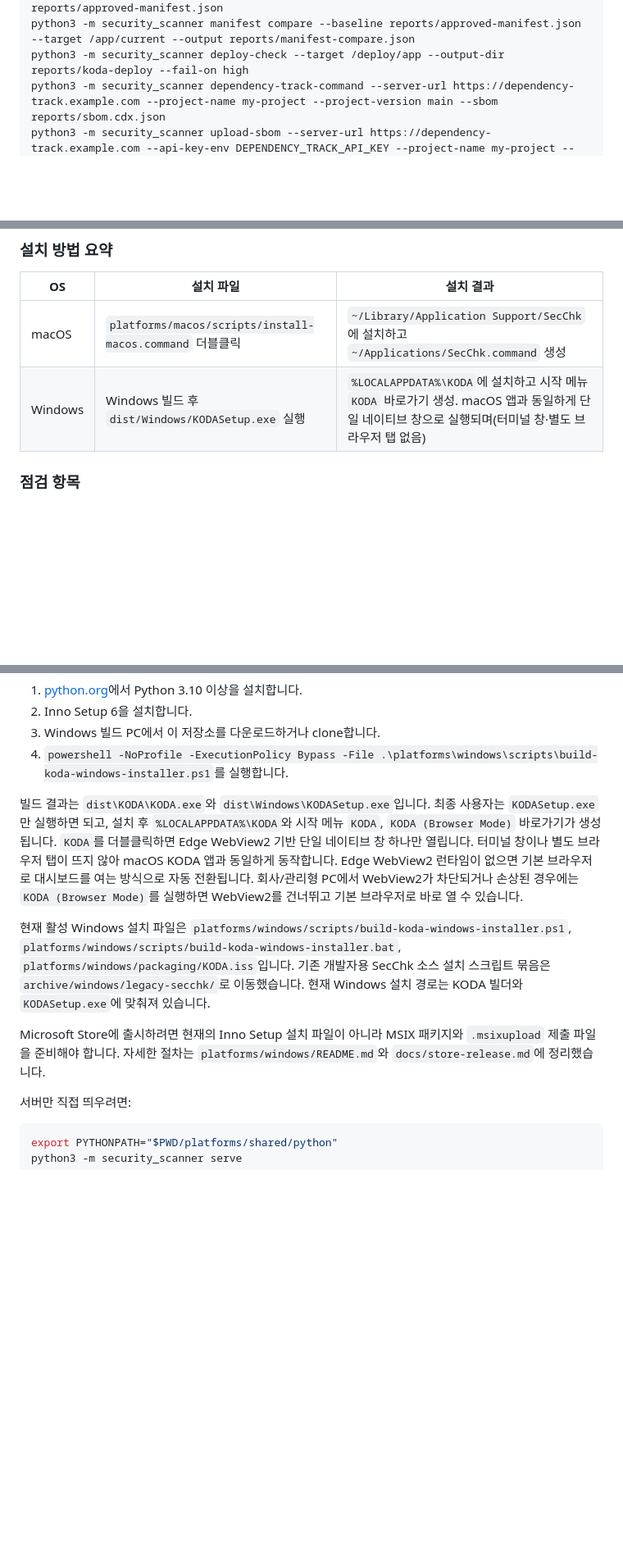
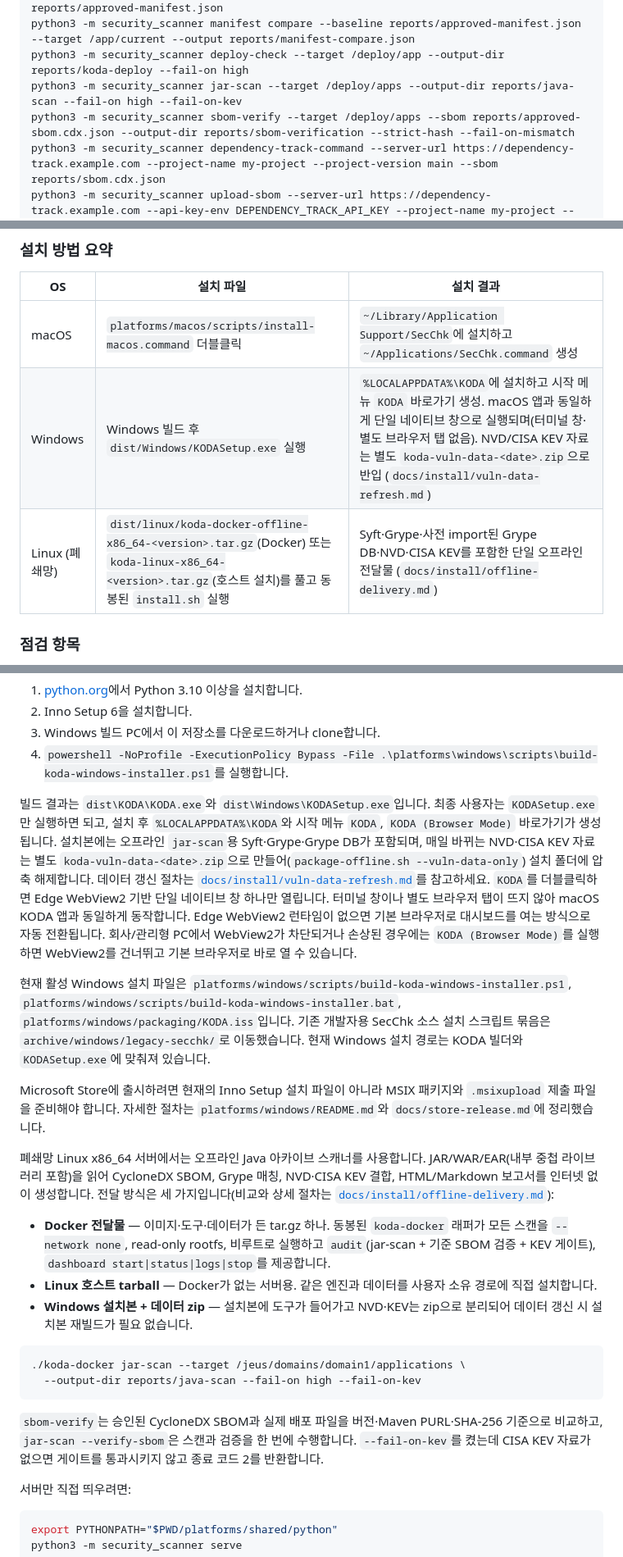
Before and after one commit to jhny-kor/sec-chk, a Markdown page: README.md, 3 parts joined by grey strips. Shown at 82% size. Drawn GitHub-style; blank space fills up the shorter version.

````diff
--- a/README.md
+++ b/README.md
@@ -258,6 +262,8 @@ python3 -m security_scanner diff-reports --baseline reports/old.json --current r
 python3 -m security_scanner manifest create --target /deploy/app --output reports/approved-manifest.json
 python3 -m security_scanner manifest compare --baseline reports/approved-manifest.json --target /app/current --output reports/manifest-compare.json
 python3 -m security_scanner deploy-check --target /deploy/app --output-dir reports/koda-deploy --fail-on high
+python3 -m security_scanner jar-scan --target /deploy/apps --output-dir reports/java-scan --fail-on high --fail-on-kev
+python3 -m security_scanner sbom-verify --target /deploy/apps --sbom reports/approved-sbom.cdx.json --output-dir reports/sbom-verification --strict-hash --fail-on-mismatch
 python3 -m security_scanner dependency-track-command --server-url https://dependency-track.example.com --project-name my-project --project-version main --sbom reports/sbom.cdx.json
 python3 -m security_scanner upload-sbom --server-url https://dependency-track.example.com --api-key-env DEPENDENCY_TRACK_API_KEY --project-name my-project --project-version main --sbom reports/sbom.cdx.json
 SEC_CHK_TARGET=/path/to/projects python3 -m security_scanner scan --config scanner_config.documents.example.json --language ko
@@ -370,7 +376,8 @@ Security-standard selections are mapping profiles over the local rules. The dash
 | OS | 설치 파일 | 설치 결과 |
 | --- | --- | --- |
 | macOS | `platforms/macos/scripts/install-macos.command` 더블클릭 | `~/Library/Application Support/SecChk`에 설치하고 `~/Applications/SecChk.command` 생성 |
-| Windows | Windows 빌드 후 `dist/Windows/KODASetup.exe` 실행 | `%LOCALAPPDATA%\KODA`에 설치하고 시작 메뉴 `KODA` 바로가기 생성. macOS 앱과 동일하게 단일 네이티브 창으로 실행되며(터미널 창·별도 브라우저 탭 없음) |
+| Windows | Windows 빌드 후 `dist/Windows/KODASetup.exe` 실행 | `%LOCALAPPDATA%\KODA`에 설치하고 시작 메뉴 `KODA` 바로가기 생성. macOS 앱과 동일하게 단일 네이티브 창으로 실행되며(터미널 창·별도 브라우저 탭 없음). NVD/CISA KEV 자료는 별도 `koda-vuln-data-<date>.zip`으로 반입 (`docs/install/vuln-data-refresh.md`) |
+| Linux (폐쇄망) | `dist/linux/koda-docker-offline-x86_64-<version>.tar.gz`(Docker) 또는 `koda-linux-x86_64-<version>.tar.gz`(호스트 설치)를 풀고 동봉된 `install.sh` 실행 | Syft·Grype·사전 import된 Grype DB·NVD·CISA KEV를 포함한 단일 오프라인 전달물 (`docs/install/offline-delivery.md`) |
 
 ### 점검 항목
 
@@ -415,7 +422,7 @@ Windows에서는 빌드된 설치 파일로 관리자 권한 없이 KODA를 설
 3. Windows 빌드 PC에서 이 저장소를 다운로드하거나 clone합니다.
 4. `powershell -NoProfile -ExecutionPolicy Bypass -File .\platforms\windows\scripts\build-koda-windows-installer.ps1`를 실행합니다.
 
-빌드 결과는 `dist\KODA\KODA.exe`와 `dist\Windows\KODASetup.exe`입니다. 최종 사용자는 `KODASetup.exe`만 실행하면 되고, 설치 후 `%LOCALAPPDATA%\KODA`와 시작 메뉴 `KODA`, `KODA (Browser Mode)` 바로가기가 생성됩니다. `KODA`를 더블클릭하면 Edge WebView2 기반 단일 네이티브 창 하나만 열립니다. 터미널 창이나 별도 브라우저 탭이 뜨지 않아 macOS KODA 앱과 동일하게 동작합니다. Edge WebView2 런타임이 없으면 기본 브라우저로 대시보드를 여는 방식으로 자동 전환됩니다. 회사/관리형 PC에서 WebView2가 차단되거나 손상된 경우에는 `KODA (Browser Mode)`를 실행하면 WebView2를 건너뛰고 기본 브라우저로 바로 열 수 있습니다.
+빌드 결과는 `dist\KODA\KODA.exe`와 `dist\Windows\KODASetup.exe`입니다. 최종 사용자는 `KODASetup.exe`만 실행하면 되고, 설치 후 `%LOCALAPPDATA%\KODA`와 시작 메뉴 `KODA`, `KODA (Browser Mode)` 바로가기가 생성됩니다. 설치본에는 오프라인 `jar-scan`용 Syft·Grype·Grype DB가 포함되며, 매일 바뀌는 NVD·CISA KEV 자료는 별도 `koda-vuln-data-<date>.zip`으로 만들어(`package-offline.sh --vuln-data-only`) 설치 폴더에 압축 해제합니다. 데이터 갱신 절차는 [`docs/install/vuln-data-refresh.md`](docs/install/vuln-data-refresh.md)를 참고하세요. `KODA`를 더블클릭하면 Edge WebView2 기반 단일 네이티브 창 하나만 열립니다. 터미널 창이나 별도 브라우저 탭이 뜨지 않아 macOS KODA 앱과 동일하게 동작합니다. Edge WebView2 런타임이 없으면 기본 브라우저로 대시보드를 여는 방식으로 자동 전환됩니다. 회사/관리형 PC에서 WebView2가 차단되거나 손상된 경우에는 `KODA (Browser Mode)`를 실행하면 WebView2를 건너뛰고 기본 브라우저로 바로 열 수 있습니다.
 
 현재 활성 Windows 설치 파일은 `platforms/windows/scripts/build-koda-windows-installer.ps1`,
 `platforms/windows/scripts/build-koda-windows-installer.bat`, `platforms/windows/packaging/KODA.iss`입니다.
@@ -424,6 +431,19 @@ Windows에서는 빌드된 설치 파일로 관리자 권한 없이 KODA를 설
 빌더와 `KODASetup.exe`에 맞춰져 있습니다.
 
 Microsoft Store에 출시하려면 현재의 Inno Setup 설치 파일이 아니라 MSIX 패키지와 `.msixupload` 제출 파일을 준비해야 합니다. 자세한 절차는 `platforms/windows/README.md`와 `docs/store-release.md`에 정리했습니다.
+
+폐쇄망 Linux x86_64 서버에서는 오프라인 Java 아카이브 스캐너를 사용합니다. JAR/WAR/EAR(내부 중첩 라이브러리 포함)을 읽어 CycloneDX SBOM, Grype 매칭, NVD·CISA KEV 결합, HTML/Markdown 보고서를 인터넷 없이 생성합니다. 전달 방식은 세 가지입니다(비교와 상세 절차는 [`docs/install/offline-delivery.md`](docs/install/offline-delivery.md)):
+
+- **Docker 전달물** — 이미지·도구·데이터가 든 tar.gz 하나. 동봉된 `koda-docker` 래퍼가 모든 스캔을 `--network none`, read-only rootfs, 비루트로 실행하고 `audit`(jar-scan + 기준 SBOM 검증 + KEV 게이트), `dashboard start|status|logs|stop`를 제공합니다.
+- **Linux 호스트 tarball** — Docker가 없는 서버용. 같은 엔진과 데이터를 사용자 소유 경로에 직접 설치합니다.
+- **Windows 설치본 + 데이터 zip** — 설치본에 도구가 들어가고 NVD·KEV는 zip으로 분리되어 데이터 갱신 시 설치본 재빌드가 필요 없습니다.
+
+```bash
+./koda-docker jar-scan --target /jeus/domains/domain1/applications \
+  --output-dir reports/java-scan --fail-on high --fail-on-kev
+```
+
+`sbom-verify`는 승인된 CycloneDX SBOM과 실제 배포 파일을 버전·Maven PURL·SHA-256 기준으로 비교하고, `jar-scan --verify-sbom`은 스캔과 검증을 한 번에 수행합니다. `--fail-on-kev`를 켰는데 CISA KEV 자료가 없으면 게이트를 통과시키지 않고 종료 코드 2를 반환합니다.
 
 서버만 직접 띄우려면:
 
````
Also changed, not shown: other parts of README.md (+20 -14 lines).
